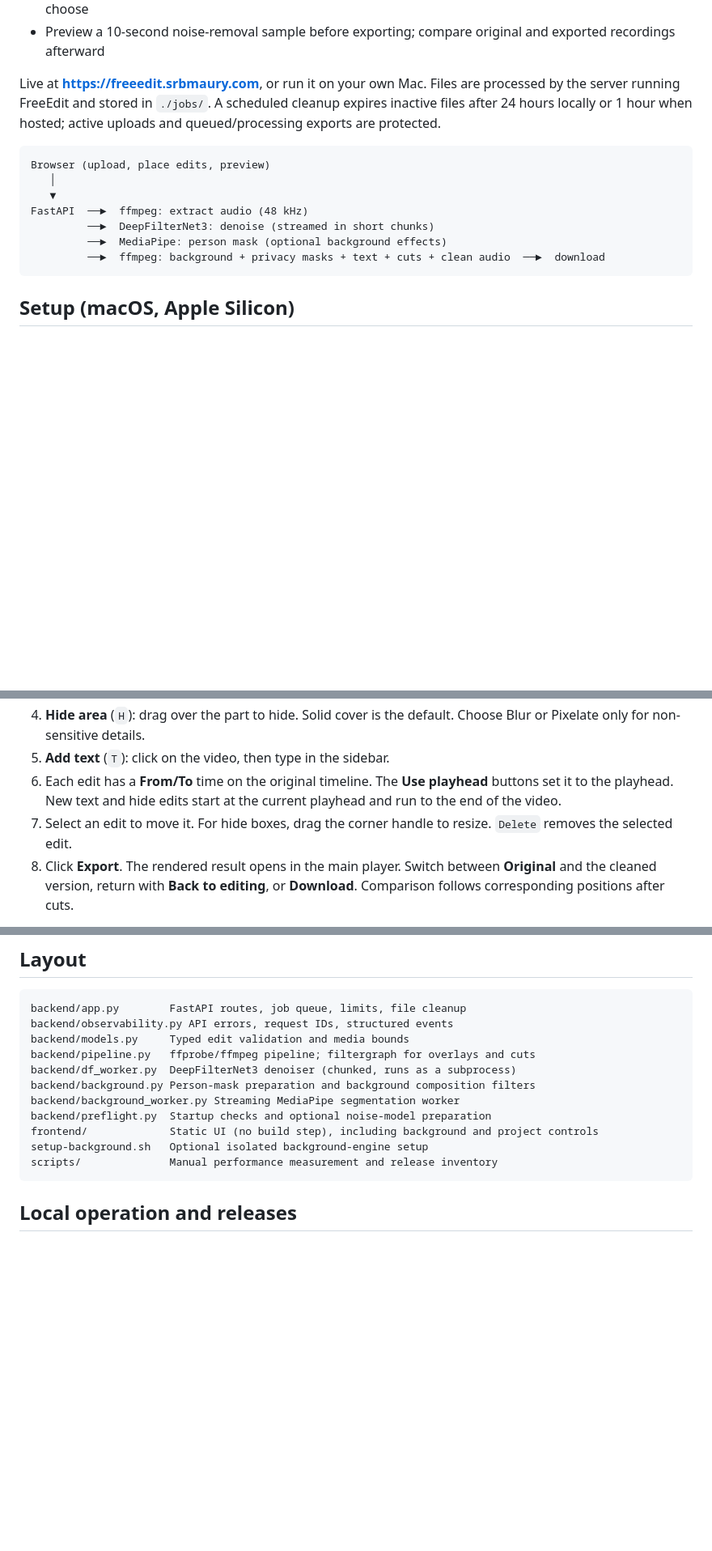
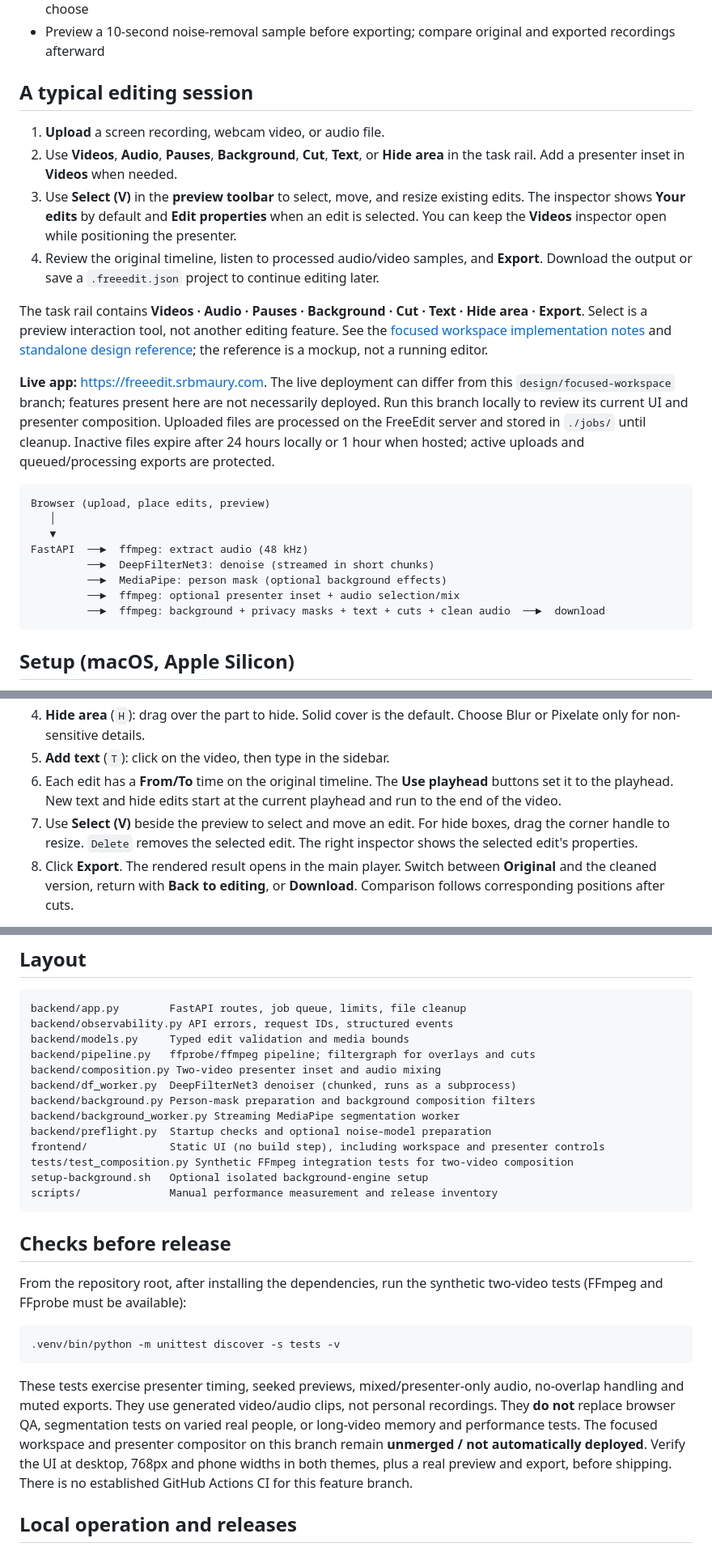
Before and after one commit to srbmaury/FreeEdit, a Markdown page: README.md, 3 parts joined by grey strips. Shown at 81% size. Rendered like a GitHub page; blank space fills up the shorter version.

Commit message:
Clarify FreeEdit user journey, branch status and testing

````diff
--- a/README.md
+++ b/README.md
@@ -12,7 +12,16 @@ A small web app for cleaning up screen recordings and other audio or video files
 - **Hide part of the video**: drag a box, then blur it, pixelate it or cover it with black, for a time range you choose
 - Preview a 10-second noise-removal sample before exporting; compare original and exported recordings afterward
 
-Live at **https://freeedit.srbmaury.com**, or run it on your own Mac. Files are processed by the server running FreeEdit and stored in `./jobs/`. A scheduled cleanup expires inactive files after 24 hours locally or 1 hour when hosted; active uploads and queued/processing exports are protected.
+## A typical editing session
+
+1. **Upload** a screen recording, webcam video, or audio file.
+2. Use **Videos**, **Audio**, **Pauses**, **Background**, **Cut**, **Text**, or **Hide area** in the task rail. Add a presenter inset in **Videos** when needed.
+3. Use **Select (V)** in the **preview toolbar** to select, move, and resize existing edits. The inspector shows **Your edits** by default and **Edit properties** when an edit is selected. You can keep the **Videos** inspector open while positioning the presenter.
+4. Review the original timeline, listen to processed audio/video samples, and **Export**. Download the output or save a `.freeedit.json` project to continue editing later.
+
+The task rail contains **Videos · Audio · Pauses · Background · Cut · Text · Hide area · Export**. Select is a preview interaction tool, not another editing feature. See the [focused workspace implementation notes](docs/FOCUSED_WORKSPACE.md) and [standalone design reference](docs/design/FreeEdit-Design.html); the reference is a mockup, not a running editor.
+
+**Live app:** https://freeedit.srbmaury.com. The live deployment can differ from this `design/focused-workspace` branch; features present here are not necessarily deployed. Run this branch locally to review its current UI and presenter composition. Uploaded files are processed on the FreeEdit server and stored in `./jobs/` until cleanup. Inactive files expire after 24 hours locally or 1 hour when hosted; active uploads and queued/processing exports are protected.
 
 ```text
 Browser (upload, place edits, preview)
@@ -21,6 +30,7 @@ Browser (upload, place edits, preview)
 FastAPI  ──►  ffmpeg: extract audio (48 kHz)
          ──►  DeepFilterNet3: denoise (streamed in short chunks)
          ──►  MediaPipe: person mask (optional background effects)
+         ──►  ffmpeg: optional presenter inset + audio selection/mix
          ──►  ffmpeg: background + privacy masks + text + cuts + clean audio  ──►  download
 ```
 
@@ -71,7 +81,7 @@ This uses MediaPipe without changing DeepFilterNet's environment. You can set `B
 4. **Hide area** (`H`): drag over the part to hide. Solid cover is the default. Choose Blur or Pixelate only for non-sensitive details.
 5. **Add text** (`T`): click on the video, then type in the sidebar.
 6. Each edit has a **From/To** time on the original timeline. The **Use playhead** buttons set it to the playhead. New text and hide edits start at the current playhead and run to the end of the video.
-7. Select an edit to move it. For hide boxes, drag the corner handle to resize. `Delete` removes the selected edit.
+7. Use **Select (V)** beside the preview to select and move an edit. For hide boxes, drag the corner handle to resize. `Delete` removes the selected edit. The right inspector shows the selected edit's properties.
 8. Click **Export**. The rendered result opens in the main player. Switch between **Original** and the cleaned version, return with **Back to editing**, or **Download**. Comparison follows corresponding positions after cuts.
 
 Undo/redo buttons restore edit changes; use `Cmd/Ctrl+Z` and `Cmd/Ctrl+Shift+Z` outside text fields. If edits change after export, the result is marked as outdated until you export again. Temporary connection interruptions retry status checks automatically.
@@ -214,15 +224,27 @@ backend/app.py        FastAPI routes, job queue, limits, file cleanup
 backend/observability.py API errors, request IDs, structured events
 backend/models.py     Typed edit validation and media bounds
 backend/pipeline.py   ffprobe/ffmpeg pipeline; filtergraph for overlays and cuts
+backend/composition.py Two-video presenter inset and audio mixing
 backend/df_worker.py  DeepFilterNet3 denoiser (chunked, runs as a subprocess)
 backend/background.py Person-mask preparation and background composition filters
 backend/background_worker.py Streaming MediaPipe segmentation worker
 backend/preflight.py  Startup checks and optional noise-model preparation
-frontend/             Static UI (no build step), including background and project controls
+frontend/             Static UI (no build step), including workspace and presenter controls
+tests/test_composition.py Synthetic FFmpeg integration tests for two-video composition
 setup-background.sh   Optional isolated background-engine setup
 scripts/              Manual performance measurement and release inventory
 ```
 
+
+## Checks before release
+
+From the repository root, after installing the dependencies, run the synthetic two-video tests (FFmpeg and FFprobe must be available):
+
+```bash
+.venv/bin/python -m unittest discover -s tests -v
+```
+
+These tests exercise presenter timing, seeked previews, mixed/presenter-only audio, no-overlap handling and muted exports. They use generated video/audio clips, not personal recordings. They **do not** replace browser QA, segmentation tests on varied real people, or long-video memory and performance tests. The focused workspace and presenter compositor on this branch remain **unmerged / not automatically deployed**. Verify the UI at desktop, 768px and phone widths in both themes, plus a real preview and export, before shipping. There is no established GitHub Actions CI for this feature branch.
 
 ## Local operation and releases
 
````
Also changed, not shown: other parts of README.md (+2 -2 lines).
